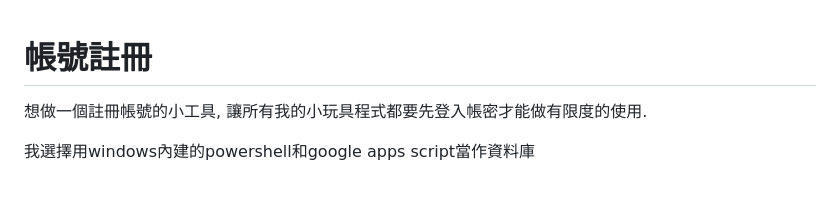
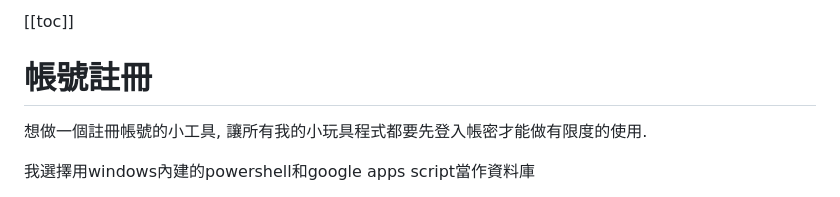
Before and after one commit to Rueicat/RPAForPracticing, a Markdown page: Powersehll_Application/註冊帳號/README.md, the part around the change. Drawn GitHub-style.

Commit message:
add some markdown text

```diff
--- a/Powersehll_Application/註冊帳號/README.md
+++ b/Powersehll_Application/註冊帳號/README.md
@@ -1,3 +1,5 @@
+[[toc]]
+
 # 帳號註冊
 
 想做一個註冊帳號的小工具, 讓所有我的小玩具程式都要先登入帳密才能做有限度的使用.
```
